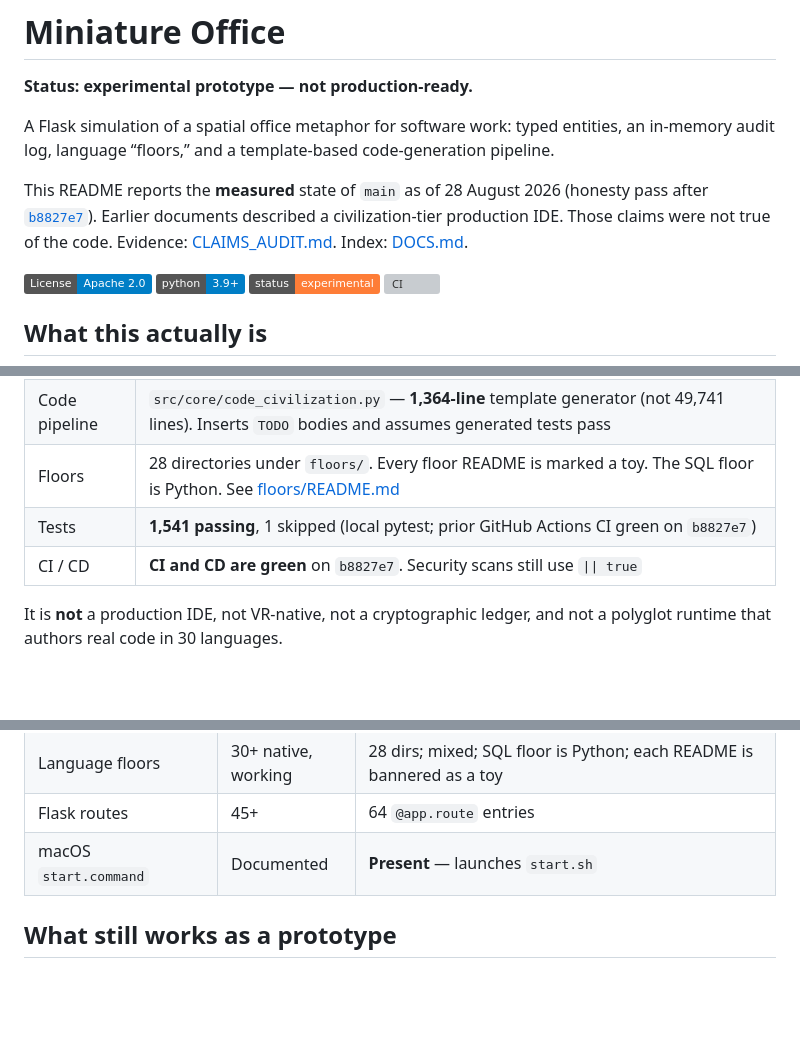
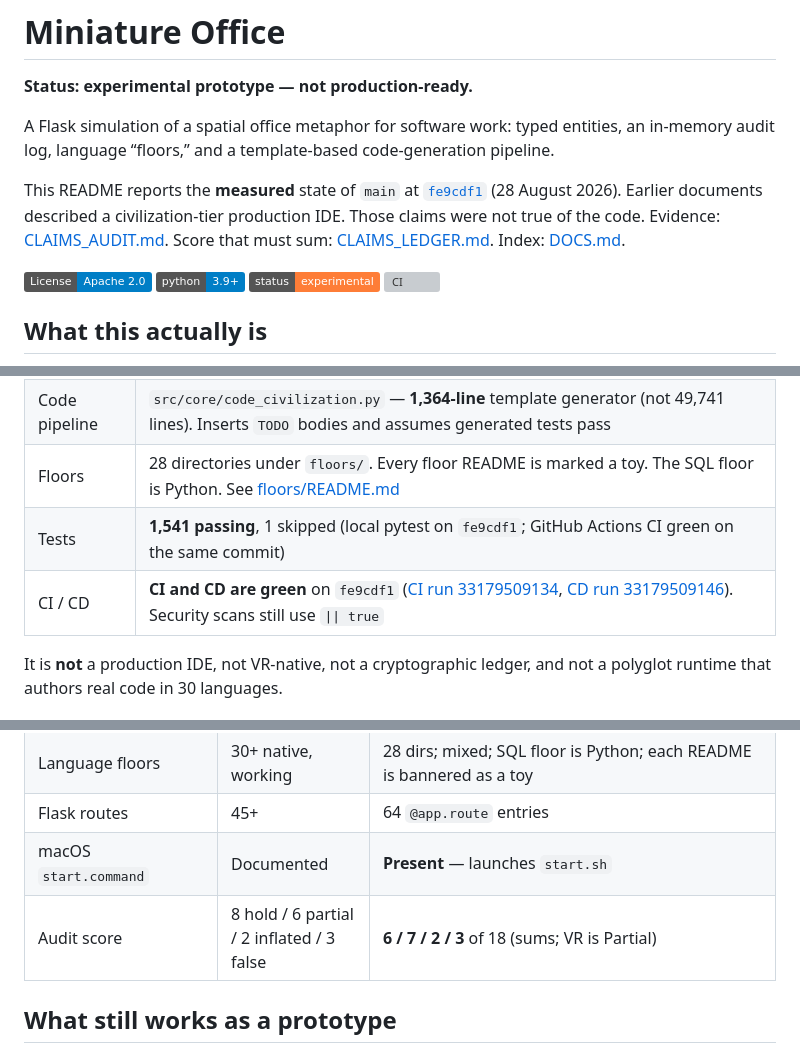
Before and after one commit to IAmSoThirsty/Thirstys-Projects-Miniature-Office, a Markdown page: README.md, 3 parts joined by grey strips. GitHub-like rendering; badges without logos; blank space fills up the shorter version; grey boxes are pictures that could not be loaded.

Commit message:
docs: pin CI/CD evidence to fe9cdf1, the current green HEAD

```diff
--- a/README.md
+++ b/README.md
@@ -4,7 +4,7 @@
 
 A Flask simulation of a spatial office metaphor for software work: typed entities, an in-memory audit log, language “floors,” and a template-based code-generation pipeline.
 
-This README reports the **measured** state of `main` as of 28 August 2026 (honesty pass after [`b8827e7`](https://github.com/IAmSoThirsty/Thirstys-Projects-Miniature-Office/commit/b8827e7812c2da4e5336851288c92461b27f588b)). Earlier documents described a civilization-tier production IDE. Those claims were not true of the code. Evidence: [CLAIMS_AUDIT.md](CLAIMS_AUDIT.md). Index: [DOCS.md](DOCS.md).
+This README reports the **measured** state of `main` at [`fe9cdf1`](https://github.com/IAmSoThirsty/Thirstys-Projects-Miniature-Office/commit/fe9cdf16a0cb0a660e5ba921a3a604a93ddd6f77) (28 August 2026). Earlier documents described a civilization-tier production IDE. Those claims were not true of the code. Evidence: [CLAIMS_AUDIT.md](CLAIMS_AUDIT.md). Score that must sum: [CLAIMS_LEDGER.md](CLAIMS_LEDGER.md). Index: [DOCS.md](DOCS.md).
 
 [![License](https://img.shields.io/badge/License-Apache%202.0-blue.svg)](LICENSE)
 [![Python](https://img.shields.io/badge/python-3.9+-blue.svg)](https://www.python.org/downloads/)
@@ -20,8 +20,8 @@ This README reports the **measured** state of `main` as of 28 August 2026 (hones
 | Audit log | `src/core/audit.py` — in-memory SHA-256 **chain** (`prev_hash` + parent hashes). Not persisted, not signed |
 | Code pipeline | `src/core/code_civilization.py` — **1,364-line** template generator (not 49,741 lines). Inserts `TODO` bodies and assumes generated tests pass |
 | Floors | 28 directories under `floors/`. Every floor README is marked a toy. The SQL floor is Python. See [floors/README.md](floors/README.md) |
-| Tests | **1,541 passing**, 1 skipped (local pytest; prior GitHub Actions CI green on `b8827e7`) |
-| CI / CD | **CI and CD are green** on `b8827e7`. Security scans still use `\|\| true` |
+| Tests | **1,541 passing**, 1 skipped (local pytest on `fe9cdf1`; GitHub Actions CI green on the same commit) |
+| CI / CD | **CI and CD are green** on `fe9cdf1` ([CI run 33179509134](https://github.com/IAmSoThirsty/Thirstys-Projects-Miniature-Office/actions/runs/33179509134), [CD run 33179509146](https://github.com/IAmSoThirsty/Thirstys-Projects-Miniature-Office/actions/runs/33179509146)). Security scans still use `\|\| true` |
 
 It is **not** a production IDE, not VR-native, not a cryptographic ledger, and not a polyglot runtime that authors real code in 30 languages.
 
@@ -37,6 +37,7 @@ It is **not** a production IDE, not VR-native, not a cryptographic ledger, and n
 | Language floors | 30+ native, working | 28 dirs; mixed; SQL floor is Python; each README is bannered as a toy |
 | Flask routes | 45+ | 64 `@app.route` entries |
 | macOS `start.command` | Documented | **Present** — launches `start.sh` |
+| Audit score | 8 hold / 6 partial / 2 inflated / 3 false | **6 / 7 / 2 / 3** of 18 (sums; VR is Partial) |
 
 ## What still works as a prototype
 
```
Also changed, not shown: other parts of README.md (+1 -0 lines).
